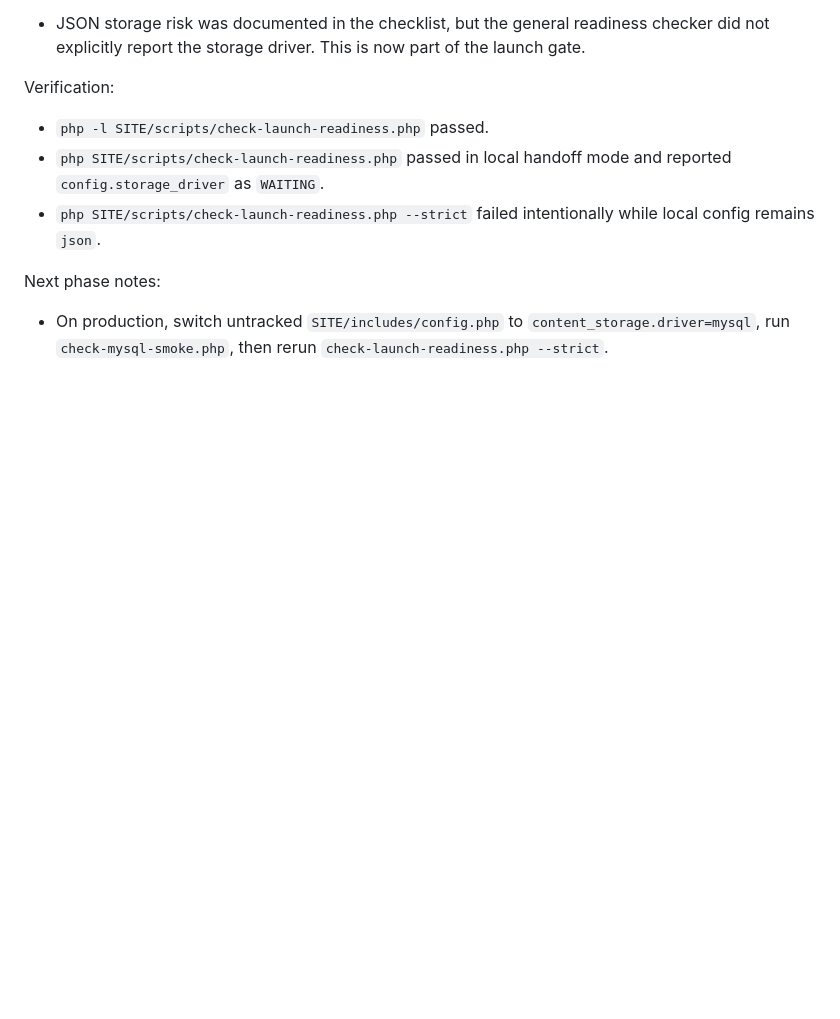
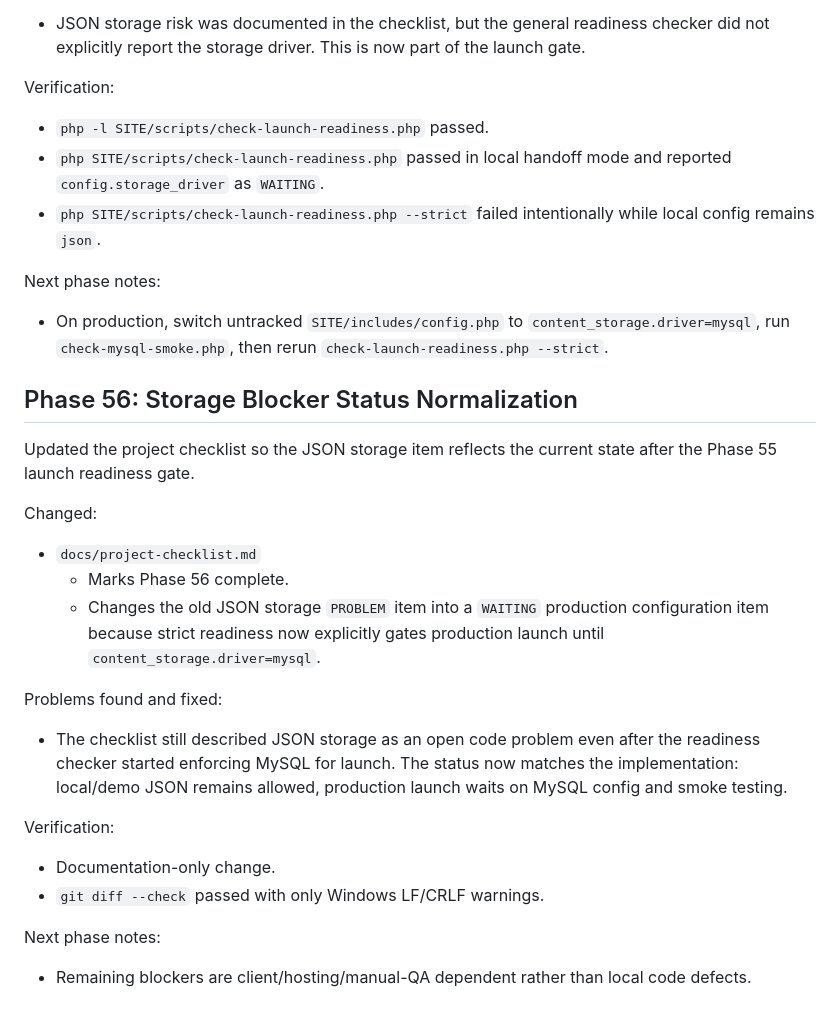
Before and after one commit to akhelasi/banza-site, a Markdown page: docs/project-worklog.md, the part around the change. GitHub-like rendering; blank space fills up the shorter version.

Commit message:
Normalize storage launch blocker status

```diff
--- a/docs/project-worklog.md
+++ b/docs/project-worklog.md
@@ -2218,3 +2218,26 @@ Verification:
 Next phase notes:
 
 - On production, switch untracked `SITE/includes/config.php` to `content_storage.driver=mysql`, run `check-mysql-smoke.php`, then rerun `check-launch-readiness.php --strict`.
+
+## Phase 56: Storage Blocker Status Normalization
+
+Updated the project checklist so the JSON storage item reflects the current state after the Phase 55 launch readiness gate.
+
+Changed:
+
+- `docs/project-checklist.md`
+  - Marks Phase 56 complete.
+  - Changes the old JSON storage `PROBLEM` item into a `WAITING` production configuration item because strict readiness now explicitly gates production launch until `content_storage.driver=mysql`.
+
+Problems found and fixed:
+
+- The checklist still described JSON storage as an open code problem even after the readiness checker started enforcing MySQL for launch. The status now matches the implementation: local/demo JSON remains allowed, production launch waits on MySQL config and smoke testing.
+
+Verification:
+
+- Documentation-only change.
+- `git diff --check` passed with only Windows LF/CRLF warnings.
+
+Next phase notes:
+
+- Remaining blockers are client/hosting/manual-QA dependent rather than local code defects.
```
Also changed, not shown: docs/project-checklist.md (+3 -2 lines).
